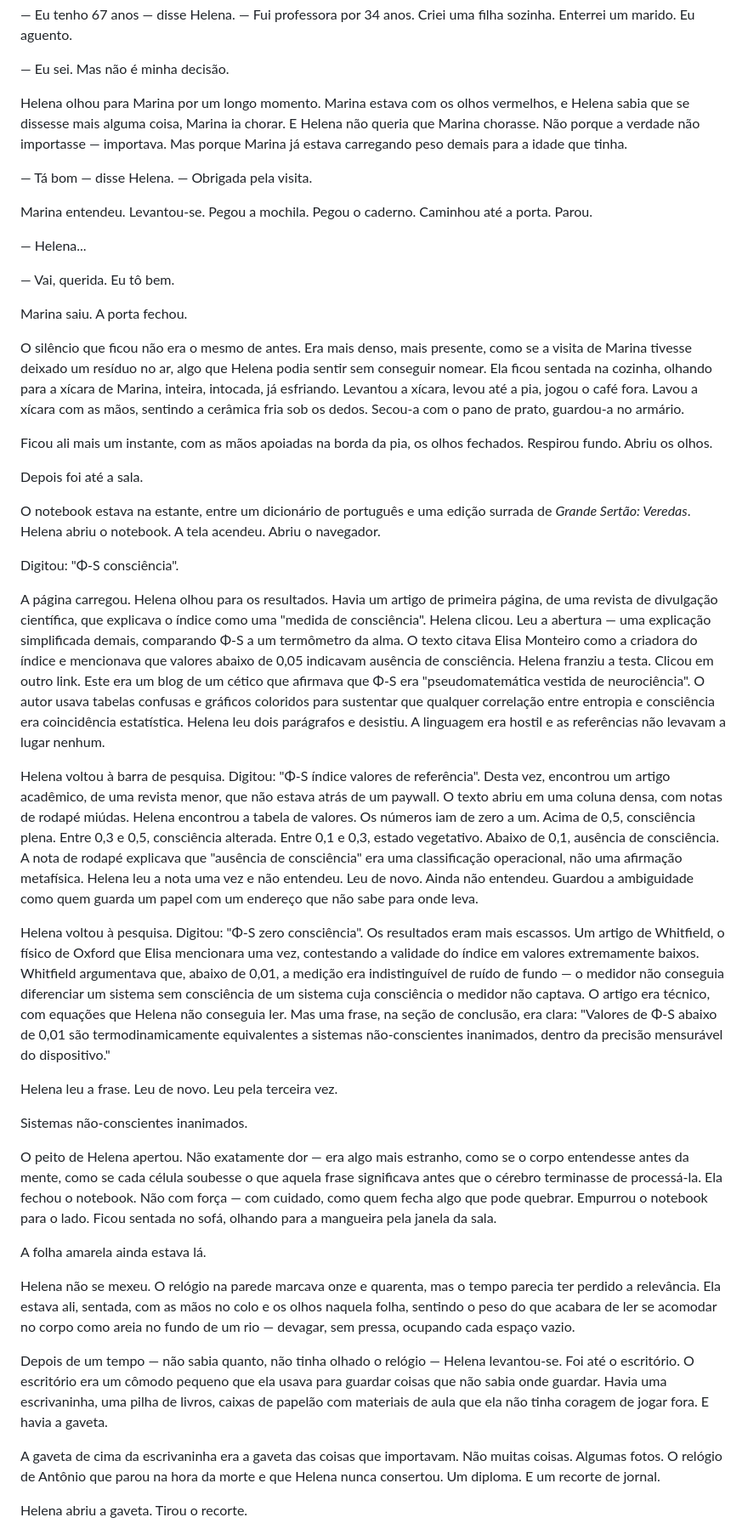
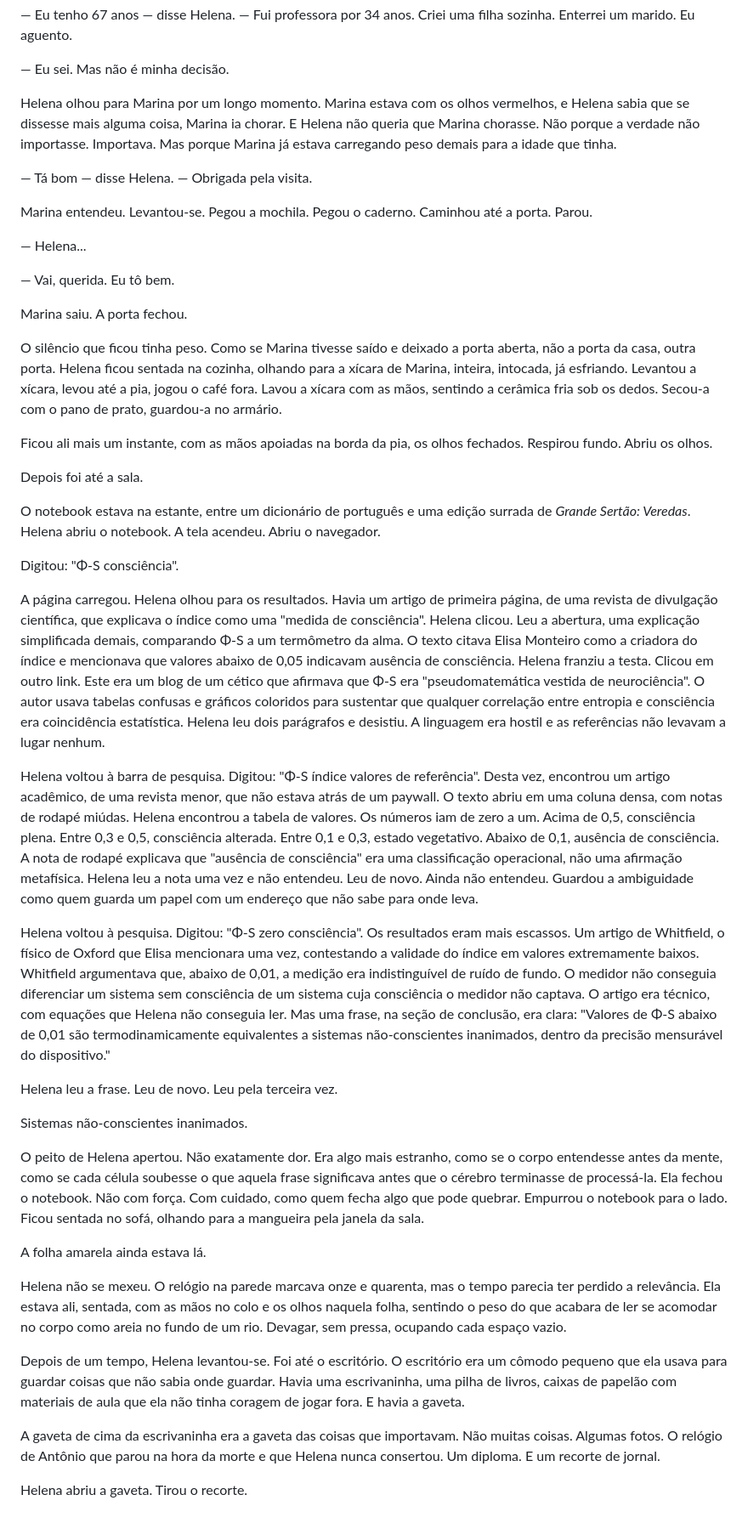
Before and after one commit to aleemerich/autobook, a Markdown page: chapters/ch_16.md, the part around one of its changes. Shown at 85% size. Rendered like a GitHub page.

```diff
--- a/chapters/ch_16.md
+++ b/chapters/ch_16.md
@@ -74,7 +74,7 @@ Marina não respondeu. O silêncio dela era uma resposta.
 
 — Eu sei. Mas não é minha decisão.
 
-Helena olhou para Marina por um longo momento. Marina estava com os olhos vermelhos, e Helena sabia que se dissesse mais alguma coisa, Marina ia chorar. E Helena não queria que Marina chorasse. Não porque a verdade não importasse — importava. Mas porque Marina já estava carregando peso demais para a idade que tinha.
+Helena olhou para Marina por um longo momento. Marina estava com os olhos vermelhos, e Helena sabia que se dissesse mais alguma coisa, Marina ia chorar. E Helena não queria que Marina chorasse. Não porque a verdade não importasse. Importava. Mas porque Marina já estava carregando peso demais para a idade que tinha.
 
 — Tá bom — disse Helena. — Obrigada pela visita.
 
@@ -86,7 +86,7 @@ Marina entendeu. Levantou-se. Pegou a mochila. Pegou o caderno. Caminhou até a
 
 Marina saiu. A porta fechou.
 
-O silêncio que ficou não era o mesmo de antes. Era mais denso, mais presente, como se a visita de Marina tivesse deixado um resíduo no ar, algo que Helena podia sentir sem conseguir nomear. Ela ficou sentada na cozinha, olhando para a xícara de Marina, inteira, intocada, já esfriando. Levantou a xícara, levou até a pia, jogou o café fora. Lavou a xícara com as mãos, sentindo a cerâmica fria sob os dedos. Secou-a com o pano de prato, guardou-a no armário.
+O silêncio que ficou tinha peso. Como se Marina tivesse saído e deixado a porta aberta, não a porta da casa, outra porta. Helena ficou sentada na cozinha, olhando para a xícara de Marina, inteira, intocada, já esfriando. Levantou a xícara, levou até a pia, jogou o café fora. Lavou a xícara com as mãos, sentindo a cerâmica fria sob os dedos. Secou-a com o pano de prato, guardou-a no armário.
 
 Ficou ali mais um instante, com as mãos apoiadas na borda da pia, os olhos fechados. Respirou fundo. Abriu os olhos.
 
@@ -96,23 +96,23 @@ O notebook estava na estante, entre um dicionário de português e uma edição
 
 Digitou: "Φ-S consciência".
 
-A página carregou. Helena olhou para os resultados. Havia um artigo de primeira página, de uma revista de divulgação científica, que explicava o índice como uma "medida de consciência". Helena clicou. Leu a abertura — uma explicação simplificada demais, comparando Φ-S a um termômetro da alma. O texto citava Elisa Monteiro como a criadora do índice e mencionava que valores abaixo de 0,05 indicavam ausência de consciência. Helena franziu a testa. Clicou em outro link. Este era um blog de um cético que afirmava que Φ-S era "pseudomatemática vestida de neurociência". O autor usava tabelas confusas e gráficos coloridos para sustentar que qualquer correlação entre entropia e consciência era coincidência estatística. Helena leu dois parágrafos e desistiu. A linguagem era hostil e as referências não levavam a lugar nenhum.
+A página carregou. Helena olhou para os resultados. Havia um artigo de primeira página, de uma revista de divulgação científica, que explicava o índice como uma "medida de consciência". Helena clicou. Leu a abertura, uma explicação simplificada demais, comparando Φ-S a um termômetro da alma. O texto citava Elisa Monteiro como a criadora do índice e mencionava que valores abaixo de 0,05 indicavam ausência de consciência. Helena franziu a testa. Clicou em outro link. Este era um blog de um cético que afirmava que Φ-S era "pseudomatemática vestida de neurociência". O autor usava tabelas confusas e gráficos coloridos para sustentar que qualquer correlação entre entropia e consciência era coincidência estatística. Helena leu dois parágrafos e desistiu. A linguagem era hostil e as referências não levavam a lugar nenhum.
 
 Helena voltou à barra de pesquisa. Digitou: "Φ-S índice valores de referência". Desta vez, encontrou um artigo acadêmico, de uma revista menor, que não estava atrás de um paywall. O texto abriu em uma coluna densa, com notas de rodapé miúdas. Helena encontrou a tabela de valores. Os números iam de zero a um. Acima de 0,5, consciência plena. Entre 0,3 e 0,5, consciência alterada. Entre 0,1 e 0,3, estado vegetativo. Abaixo de 0,1, ausência de consciência. A nota de rodapé explicava que "ausência de consciência" era uma classificação operacional, não uma afirmação metafísica. Helena leu a nota uma vez e não entendeu. Leu de novo. Ainda não entendeu. Guardou a ambiguidade como quem guarda um papel com um endereço que não sabe para onde leva.
 
-Helena voltou à pesquisa. Digitou: "Φ-S zero consciência". Os resultados eram mais escassos. Um artigo de Whitfield, o físico de Oxford que Elisa mencionara uma vez, contestando a validade do índice em valores extremamente baixos. Whitfield argumentava que, abaixo de 0,01, a medição era indistinguível de ruído de fundo — o medidor não conseguia diferenciar um sistema sem consciência de um sistema cuja consciência o medidor não captava. O artigo era técnico, com equações que Helena não conseguia ler. Mas uma frase, na seção de conclusão, era clara: "Valores de Φ-S abaixo de 0,01 são termodinamicamente equivalentes a sistemas não-conscientes inanimados, dentro da precisão mensurável do dispositivo."
+Helena voltou à pesquisa. Digitou: "Φ-S zero consciência". Os resultados eram mais escassos. Um artigo de Whitfield, o físico de Oxford que Elisa mencionara uma vez, contestando a validade do índice em valores extremamente baixos. Whitfield argumentava que, abaixo de 0,01, a medição era indistinguível de ruído de fundo. O medidor não conseguia diferenciar um sistema sem consciência de um sistema cuja consciência o medidor não captava. O artigo era técnico, com equações que Helena não conseguia ler. Mas uma frase, na seção de conclusão, era clara: "Valores de Φ-S abaixo de 0,01 são termodinamicamente equivalentes a sistemas não-conscientes inanimados, dentro da precisão mensurável do dispositivo."
 
 Helena leu a frase. Leu de novo. Leu pela terceira vez.
 
 Sistemas não-conscientes inanimados.
 
-O peito de Helena apertou. Não exatamente dor — era algo mais estranho, como se o corpo entendesse antes da mente, como se cada célula soubesse o que aquela frase significava antes que o cérebro terminasse de processá-la. Ela fechou o notebook. Não com força — com cuidado, como quem fecha algo que pode quebrar. Empurrou o notebook para o lado. Ficou sentada no sofá, olhando para a mangueira pela janela da sala.
+O peito de Helena apertou. Não exatamente dor. Era algo mais estranho, como se o corpo entendesse antes da mente, como se cada célula soubesse o que aquela frase significava antes que o cérebro terminasse de processá-la. Ela fechou o notebook. Não com força. Com cuidado, como quem fecha algo que pode quebrar. Empurrou o notebook para o lado. Ficou sentada no sofá, olhando para a mangueira pela janela da sala.
 
 A folha amarela ainda estava lá.
 
-Helena não se mexeu. O relógio na parede marcava onze e quarenta, mas o tempo parecia ter perdido a relevância. Ela estava ali, sentada, com as mãos no colo e os olhos naquela folha, sentindo o peso do que acabara de ler se acomodar no corpo como areia no fundo de um rio — devagar, sem pressa, ocupando cada espaço vazio.
+Helena não se mexeu. O relógio na parede marcava onze e quarenta, mas o tempo parecia ter perdido a relevância. Ela estava ali, sentada, com as mãos no colo e os olhos naquela folha, sentindo o peso do que acabara de ler se acomodar no corpo como areia no fundo de um rio. Devagar, sem pressa, ocupando cada espaço vazio.
 
-Depois de um tempo — não sabia quanto, não tinha olhado o relógio — Helena levantou-se. Foi até o escritório. O escritório era um cômodo pequeno que ela usava para guardar coisas que não sabia onde guardar. Havia uma escrivaninha, uma pilha de livros, caixas de papelão com materiais de aula que ela não tinha coragem de jogar fora. E havia a gaveta.
+Depois de um tempo, Helena levantou-se. Foi até o escritório. O escritório era um cômodo pequeno que ela usava para guardar coisas que não sabia onde guardar. Havia uma escrivaninha, uma pilha de livros, caixas de papelão com materiais de aula que ela não tinha coragem de jogar fora. E havia a gaveta.
 
 A gaveta de cima da escrivaninha era a gaveta das coisas que importavam. Não muitas coisas. Algumas fotos. O relógio de Antônio que parou na hora da morte e que Helena nunca consertou. Um diploma. E um recorte de jornal.
 
```
Also changed, not shown: other parts of chapters/ch_16.md (+11 -11 lines).
